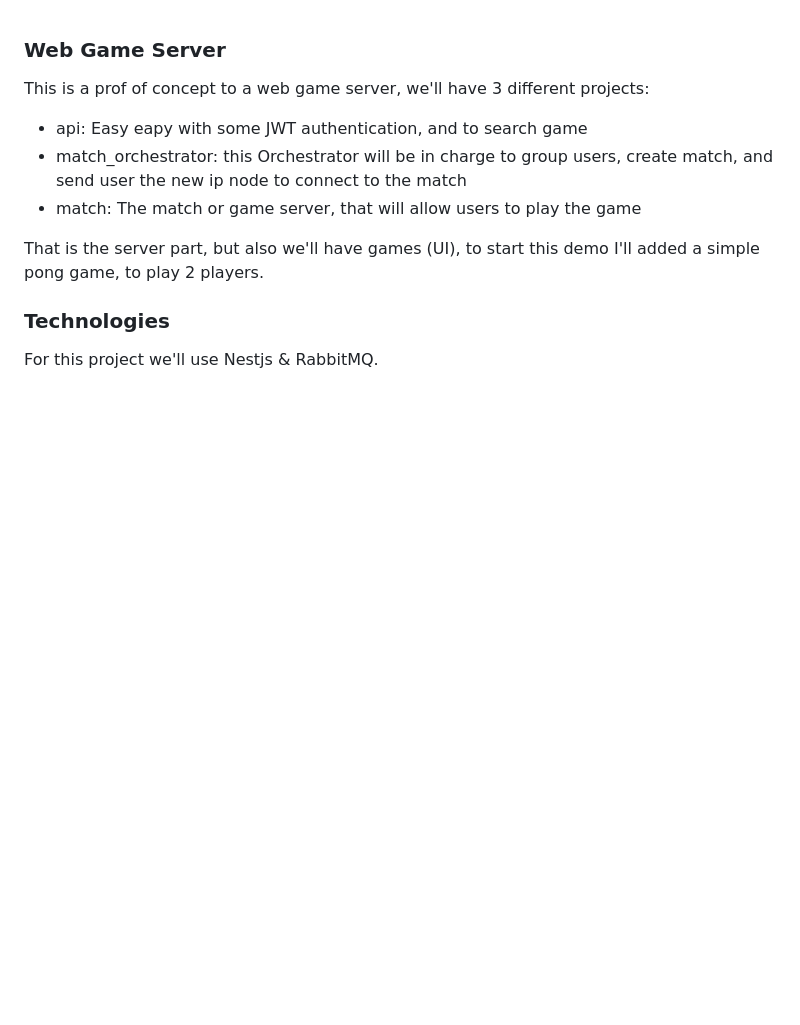
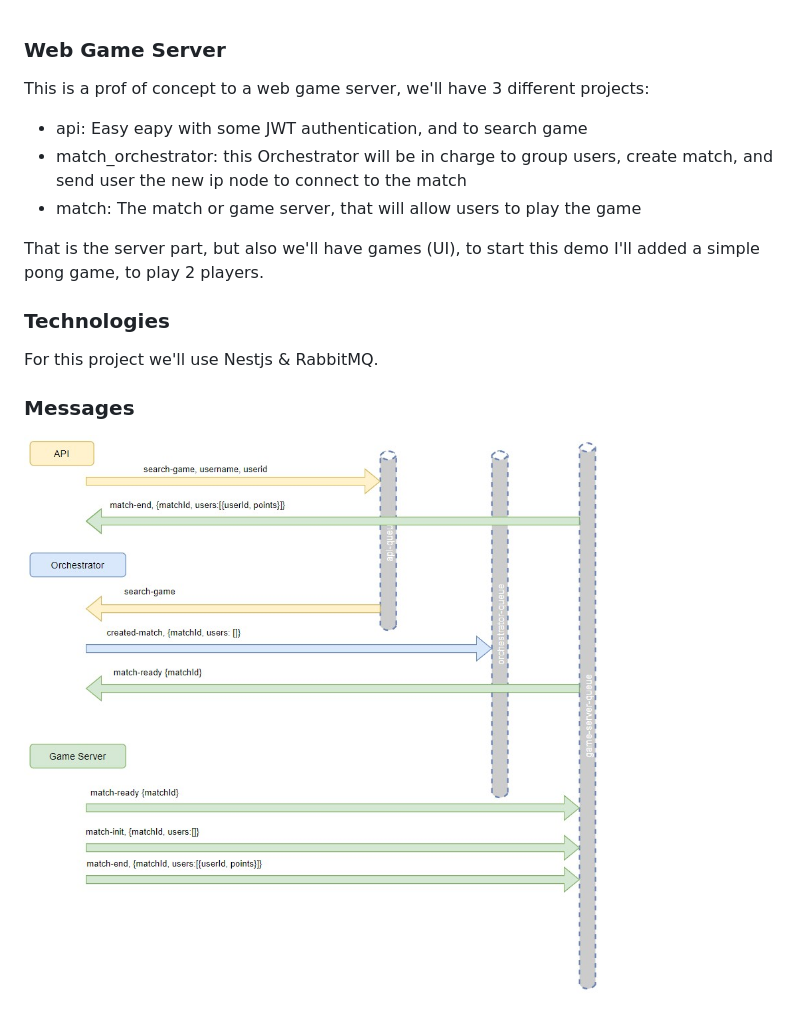
Before and after one commit to paolinos/web-game-server, a Markdown page: README.md, the part around the change. Rendered like a GitHub page; pictures changed too: documents/messages-workflow.jpg (added); blank space fills up the shorter version.

```diff
--- a/README.md
+++ b/README.md
@@ -8,5 +8,9 @@ This is a prof of concept to a web game server, we'll have 3 different projects:
 That is the server part, but also we'll have games (UI), to start this demo I'll added a simple pong game, to play 2 players.
 
 
+
 ### Technologies
 For this project we'll use Nestjs & RabbitMQ.
+
+### Messages
+![Messages Workflow](/documents/messages-workflow.jpg)
```
Also changed, not shown: 1 other file.
